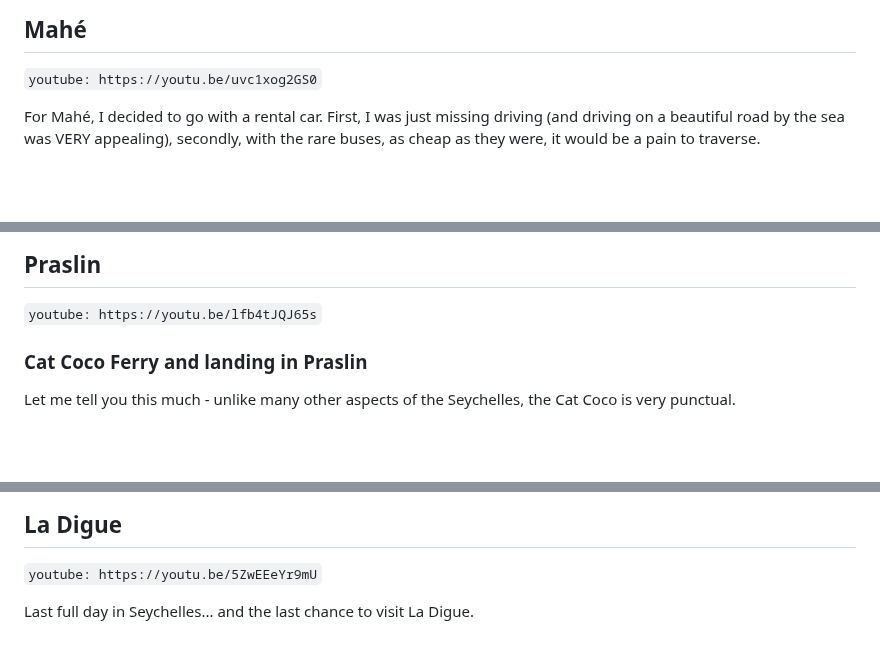
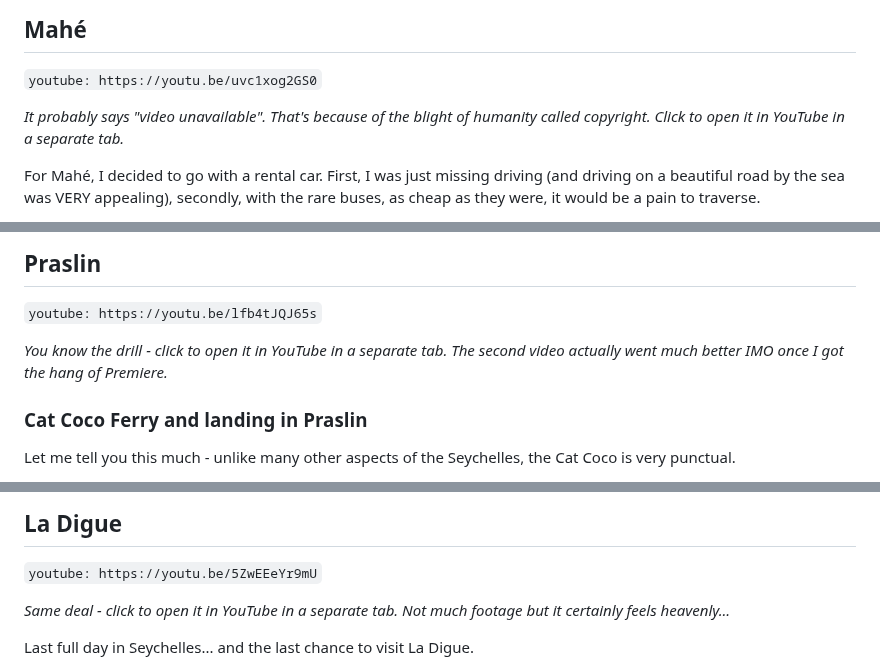
Before and after one commit to Spaqin/spaq-in, a Markdown page: src/posts/2025-Seychelles.md, 3 parts joined by grey strips. Rendered like a GitHub page; blank space fills up the shorter version.

Commit message:
seychelles: warn about copyright shit

```diff
--- a/src/posts/2025-Seychelles.md
+++ b/src/posts/2025-Seychelles.md
@@ -186,6 +186,8 @@ You can choose either Airtel or Cable & Wireless. They both have comparable if n
 ## Mahé
 
 `youtube: https://youtu.be/uvc1xog2GS0`
+
+_It probably says "video unavailable". That's because of the blight of humanity called copyright. Click to open it in YouTube in a separate tab._
 
 For Mahé, I decided to go with a rental car. First, I was just missing driving (and driving on a beautiful road by the sea was VERY appealing), secondly, with the rare buses, as cheap as they were, it would be a pain to traverse.
 
@@ -637,6 +639,8 @@ This was the time to say goodbye to Mahé, and take the Coco Ferry to Praslin.
 
 `youtube: https://youtu.be/lfb4tJQJ65s`
 
+_You know the drill - click to open it in YouTube in a separate tab. The second video actually went much better IMO once I got the hang of Premiere._
+
 ### Cat Coco Ferry and landing in Praslin
 
 Let me tell you this much - unlike many other aspects of the Seychelles, the Cat Coco is very punctual.
@@ -876,6 +880,8 @@ _Why is it called "Smoon Island"? Only wrong answers._
 
 `youtube: https://youtu.be/5ZwEEeYr9mU`
 
+_Same deal - click to open it in YouTube in a separate tab. Not much footage but it certainly feels heavenly..._
+
 Last full day in Seychelles... and the last chance to visit La Digue.
 
 To get there from Praslin, you have two choices of ferry companies, Cat Coco and Cat Rose. For Cat Coco you can buy a ticket online (skipping the middleman of course), for Cat Rose you can only purchase it in person. You can do it right before the ferry leaves, or book it in advance by visiting the ticket office in the meantime, when it's open. The price was just above 1000 SCR both ways for two people, around 15 EUR each one way.
```
